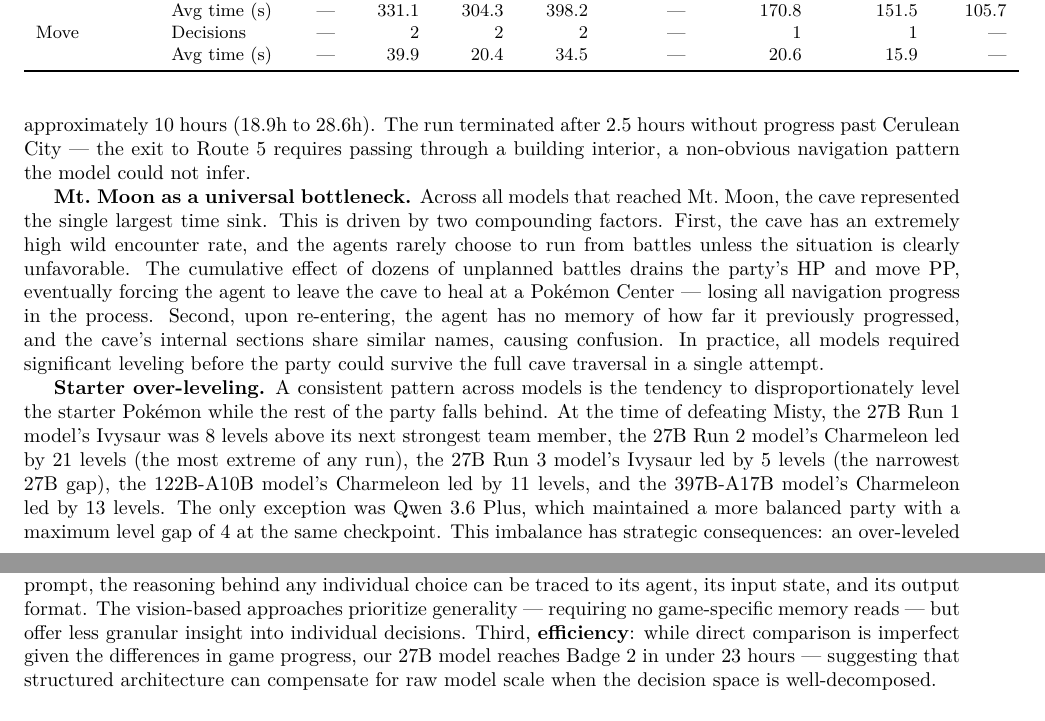
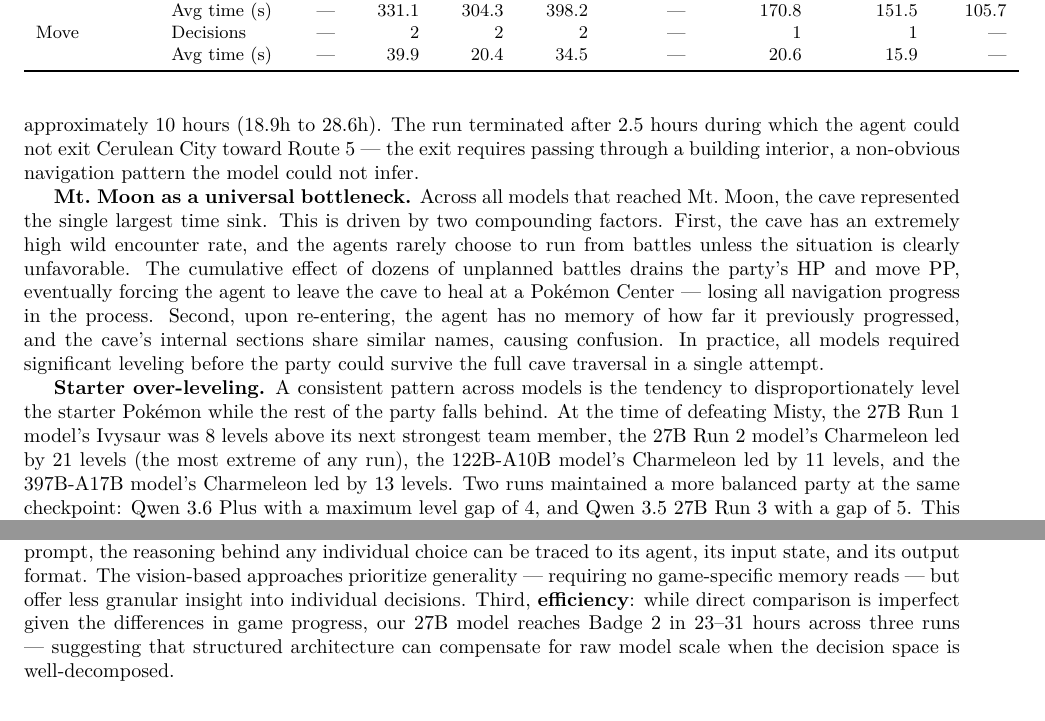
Before and after one commit to jpurplefox/pokemon-red-agent, a LaTeX paper (paper/main.tex): two parts of pages 15 and 18 of 22, joined at a grey line, cut so that both start at the same text. Compiled offline with pdfLaTeX.

Commit message:
Refine paper wording and remove redundancies
- Soften "novel failure mode" to "curious situation" for the PP-exhaustion
  case in Run 2 (the agent eventually progressed)
- Avoid forward references to 3.6 Plus before its observation paragraph
- Reword Cerulean City exit blocker to clarify what failed
- Exclude 27B Run 3 from the over-leveling pattern (5-level gap)
- Report 27B Badge 2 time as 23-31h range across three runs
- Replace "no reinforcement learning, fine-tuning, or task-specific
  training" with "no reinforcement learning or fine-tuning" (the third
  was redundant)
- Replace \male{} with (M) for Nidoran male symbol to avoid LaTeX errors

Co-Authored-By: Claude Opus 4.6 <noreply@anthropic.com>

```diff
--- a/paper/main.tex
+++ b/paper/main.tex
@@ -571,9 +571,9 @@ Across all three runs the agent never advanced past Misty's gym, being unable to
 
-\textbf{Qwen 3.6 Plus.} Defeated Misty and completed Bill's quest (S.S.\ Ticket obtained) in 37 hours, matching the 397B-A17B model's narrative reach. The Brock bottleneck was severe: despite choosing Bulbasaur, the agent repeatedly challenged the gym but never managed to execute the Leech Seed strategy that the 27B model discovered. Instead, it spent nearly 18 hours grinding and retrying until Bulbasaur learned Vine Whip at level 13, brute-forcing the badge through raw stats rather than strategic play. Mt.\ Moon took approximately 10 hours (18.9h to 28.6h). The run terminated after 2.5 hours without progress past Cerulean City --- the exit to Route 5 requires passing through a building interior, a non-obvious navigation pattern the model could not infer.
+\textbf{Qwen 3.6 Plus.} Defeated Misty and completed Bill's quest (S.S.\ Ticket obtained) in 37 hours, reaching the same narrative checkpoint as the 397B-A17B model. The Brock bottleneck was severe: despite choosing Bulbasaur, the agent repeatedly challenged the gym but never used the Leech Seed strategy that the 27B Run 1 model applied. Instead, it spent nearly 18 hours grinding and retrying until Bulbasaur learned Vine Whip at level 13, brute-forcing the badge through raw stats rather than strategic play. Mt.\ Moon took approximately 10 hours (18.9h to 28.6h). The run terminated after 2.5 hours during which the agent could not exit Cerulean City toward Route 5 --- the exit requires passing through a building interior, a non-obvious navigation pattern the model could not infer.
 
 \textbf{Mt.\ Moon as a universal bottleneck.} Across all models that reached Mt.\ Moon, the cave represented the single largest time sink. This is driven by two compounding factors. First, the cave has an extremely high wild encounter rate, and the agents rarely choose to run from battles unless the situation is clearly unfavorable. The cumulative effect of dozens of unplanned battles drains the party's HP and move PP, eventually forcing the agent to leave the cave to heal at a Pok\'{e}mon Center --- losing all navigation progress in the process. Second, upon re-entering, the agent has no memory of how far it previously progressed, and the cave's internal sections share similar names, causing confusion. In practice, all models required significant leveling before the party could survive the full cave traversal in a single attempt.
 
-\textbf{Starter over-leveling.} A consistent pattern across models is the tendency to disproportionately level the starter Pok\'{e}mon while the rest of the party falls behind. At the time of defeating Misty, the 27B Run 1 model's Ivysaur was 8 levels above its next strongest team member, the 27B Run 2 model's Charmeleon led by 21 levels (the most extreme of any run), the 27B Run 3 model's Ivysaur led by 5 levels (the narrowest 27B gap), the 122B-A10B model's Charmeleon led by 11 levels, and the 397B-A17B model's Charmeleon led by 13 levels. The only exception was Qwen 3.6 Plus, which maintained a more balanced party with a maximum level gap of 4 at the same checkpoint. This imbalance has strategic consequences: an over-leveled starter can carry early battles but becomes a liability when it faces a type disadvantage, as the 122B-A10B model experienced against Misty's Water-type team with its Fire-type Charmeleon.
+\textbf{Starter over-leveling.} A consistent pattern across models is the tendency to disproportionately level the starter Pok\'{e}mon while the rest of the party falls behind. At the time of defeating Misty, the 27B Run 1 model's Ivysaur was 8 levels above its next strongest team member, the 27B Run 2 model's Charmeleon led by 21 levels (the most extreme of any run), the 122B-A10B model's Charmeleon led by 11 levels, and the 397B-A17B model's Charmeleon led by 13 levels. Two runs maintained a more balanced party at the same checkpoint: Qwen 3.6 Plus with a maximum level gap of 4, and Qwen 3.5 27B Run 3 with a gap of 5. This imbalance has strategic consequences: an over-leveled starter can carry early battles but becomes a liability when it faces a type disadvantage, as the 122B-A10B model experienced against Misty's Water-type team with its Fire-type Charmeleon.
 
 % --------------------------------------------------------------------------- %
 
@@ -626,7 +626,7 @@ Concurrently with our work, two major AI labs have demonstrated frontier models
 
 These results establish that sufficiently powerful frontier models can complete the game when given enough time and multimodal perception. Our work asks a complementary question: \emph{can a structured multi-agent architecture achieve coherent RPG gameplay with open-weight models at a fraction of the scale?} The answer, based on our experiments, is a qualified yes --- a 27B-parameter model reaches Badge~2 in under 30~hours.
 
-Three properties distinguish our approach from the frontier model demonstrations. First, \textbf{openness}: our system uses open-weight models, documented WRAM addresses, and an open-source emulator --- every component can be inspected, modified, and fine-tuned by third parties. The Gemini and Claude runs use proprietary models accessible only through APIs, limiting the ability to adapt or build upon their approach. Second, \textbf{interpretability}: because each decision is made by a specialized agent with a domain-specific prompt, the reasoning behind any individual choice can be traced to its agent, its input state, and its output format. The vision-based approaches prioritize generality --- requiring no game-specific memory reads --- but offer less granular insight into individual decisions. Third, \textbf{efficiency}: while direct comparison is imperfect given the differences in game progress, our 27B model reaches Badge~2 in under 23~hours --- suggesting that structured architecture can compensate for raw model scale when the decision space is well-decomposed.
+Three properties distinguish our approach from the frontier model demonstrations. First, \textbf{openness}: our system uses open-weight models, documented WRAM addresses, and an open-source emulator --- every component can be inspected, modified, and fine-tuned by third parties. The Gemini and Claude runs use proprietary models accessible only through APIs, limiting the ability to adapt or build upon their approach. Second, \textbf{interpretability}: because each decision is made by a specialized agent with a domain-specific prompt, the reasoning behind any individual choice can be traced to its agent, its input state, and its output format. The vision-based approaches prioritize generality --- requiring no game-specific memory reads --- but offer less granular insight into individual decisions. Third, \textbf{efficiency}: while direct comparison is imperfect given the differences in game progress, our 27B model reaches Badge~2 in 23--31~hours across three runs --- suggesting that structured architecture can compensate for raw model scale when the decision space is well-decomposed.
 
 % --------------------------------------------------------------------------- %
 
```
Also changed, not shown: paper/main.tex (10 more changed lines).
